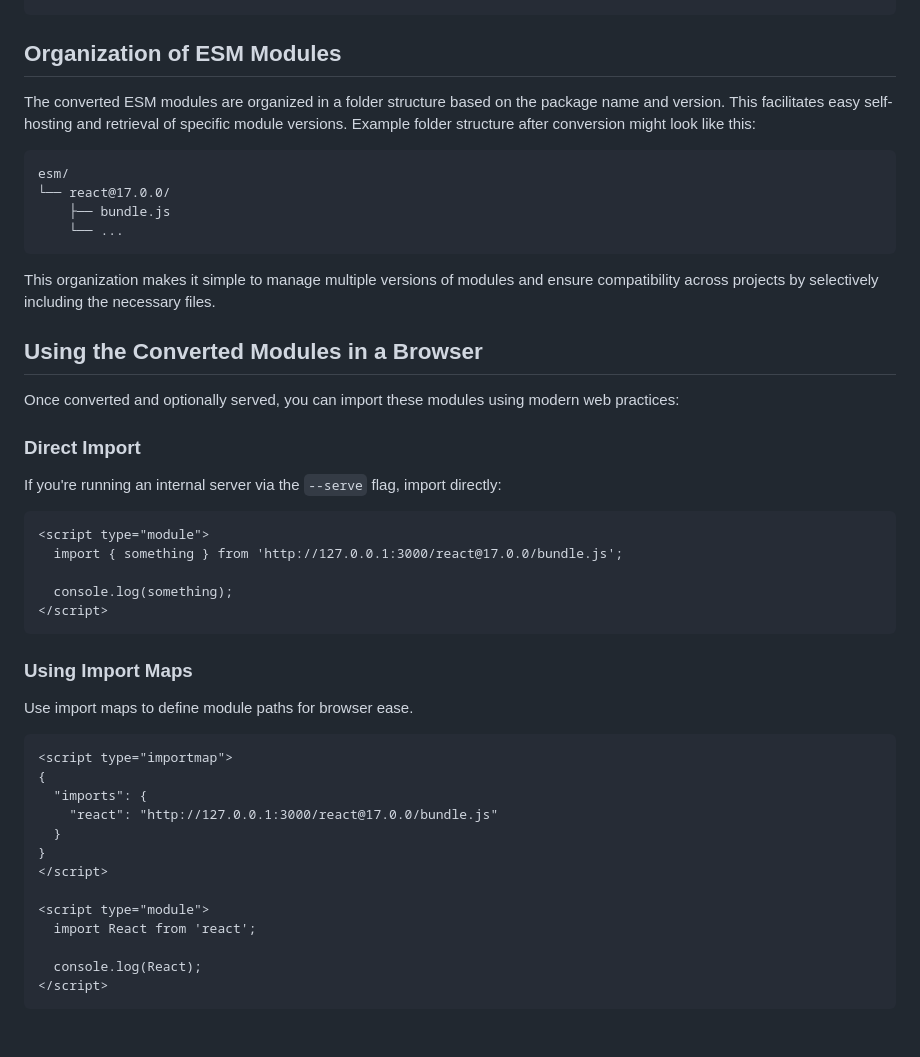
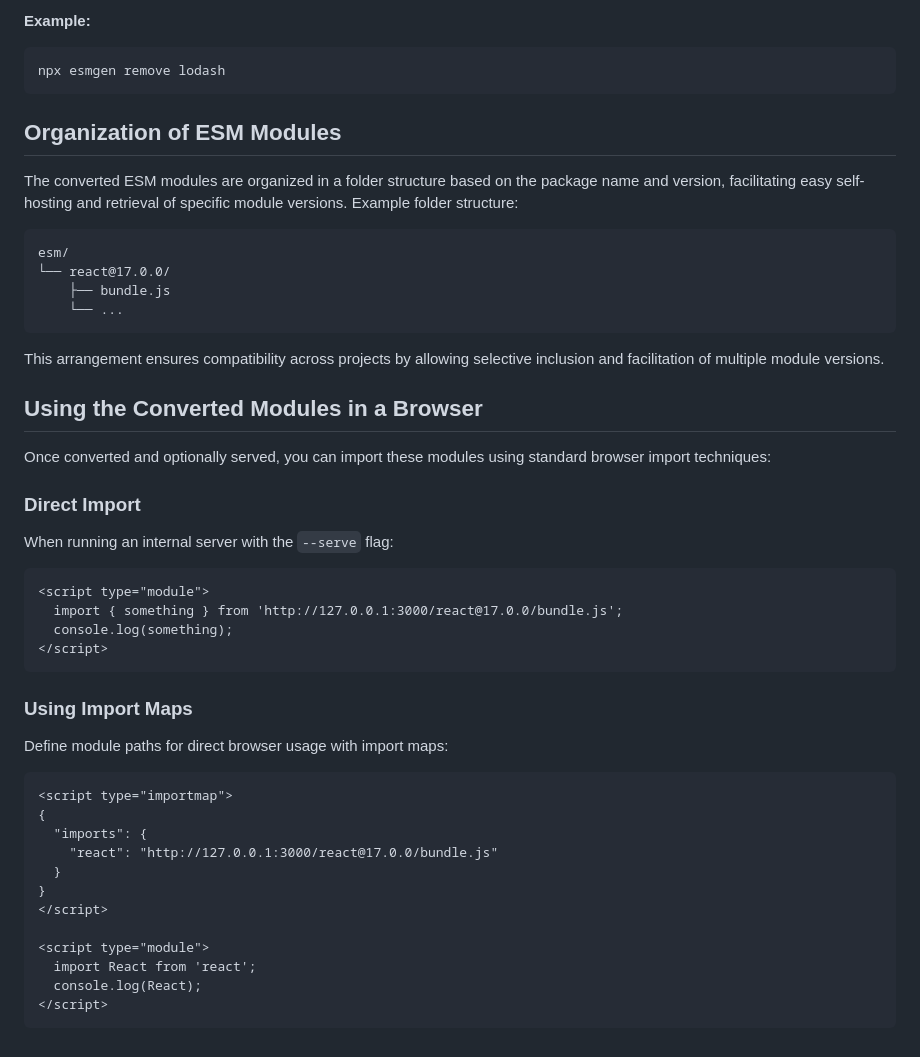
Before and after one commit to jmcudd/esmgen, a Markdown page: README.md, the part around one of its changes. Rendered like a GitHub page.

````diff
--- a/README.md
+++ b/README.md
@@ -86,6 +87,12 @@ npx esmgen serve --port 4001 --entry customIndex.html
+**Example:**
+
+```bash
+npx esmgen remove lodash
+```
+
 ## Organization of ESM Modules
 
-The converted ESM modules are organized in a folder structure based on the package name and version. This facilitates easy self-hosting and retrieval of specific module versions. Example folder structure after conversion might look like this:
+The converted ESM modules are organized in a folder structure based on the package name and version, facilitating easy self-hosting and retrieval of specific module versions. Example folder structure:
 
 ```plaintext
 esm/
@@ -94,27 +101,26 @@ esm/
     └── ...
 ```
 
-This organization makes it simple to manage multiple versions of modules and ensure compatibility across projects by selectively including the necessary files.
+This arrangement ensures compatibility across projects by allowing selective inclusion and facilitation of multiple module versions.
 
 ## Using the Converted Modules in a Browser
 
-Once converted and optionally served, you can import these modules using modern web practices:
+Once converted and optionally served, you can import these modules using standard browser import techniques:
 
 ### Direct Import
 
-If you're running an internal server via the `--serve` flag, import directly:
+When running an internal server with the `--serve` flag:
 
 ```html
 <script type="module">
   import { something } from 'http://127.0.0.1:3000/react@17.0.0/bundle.js';
-
   console.log(something);
 </script>
 ```
 
 ### Using Import Maps
 
-Use import maps to define module paths for browser ease.
+Define module paths for direct browser usage with import maps:
 
 ```html
 <script type="importmap">
@@ -127,7 +133,6 @@ Use import maps to define module paths for browser ease.
 
 <script type="module">
   import React from 'react';
-
   console.log(React);
 </script>
 ```
````
Also changed, not shown: other parts of README.md (+36 -35 lines).
